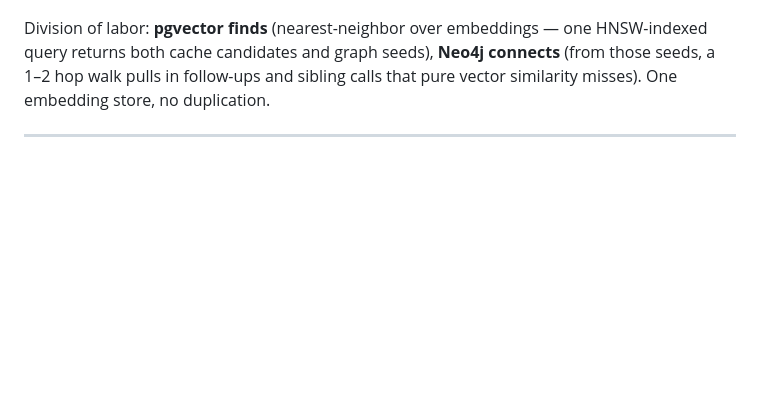
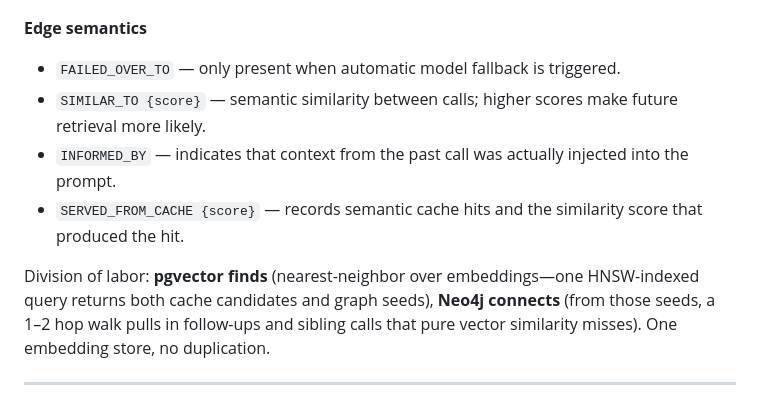
Before and after one commit to kshubham090/contextual-llm-gateway, a Markdown page: README.md, the part around one of its changes. GitHub-like rendering; blank space fills up the shorter version.

Commit message:
Update README.md: refine memory graph section and clarify edge semantics

````diff
--- a/README.md
+++ b/README.md
@@ -179,6 +179,12 @@ flowchart LR
 ```
+**Edge semantics**
 
-Division of labor: **pgvector finds** (nearest-neighbor over embeddings — one
+- `FAILED_OVER_TO` — only present when automatic model fallback is triggered.
+- `SIMILAR_TO {score}` — semantic similarity between calls; higher scores make future retrieval more likely.
+- `INFORMED_BY` — indicates that context from the past call was actually injected into the prompt.
+- `SERVED_FROM_CACHE {score}` — records semantic cache hits and the similarity score that produced the hit.
+
+Division of labor: **pgvector finds** (nearest-neighbor over embeddings—one
 HNSW-indexed query returns both cache candidates and graph seeds), **Neo4j
 connects** (from those seeds, a 1–2 hop walk pulls in follow-ups and sibling
 calls that pure vector similarity misses). One embedding store, no duplication.
````
Also changed, not shown: other parts of README.md (+8 -8 lines).
